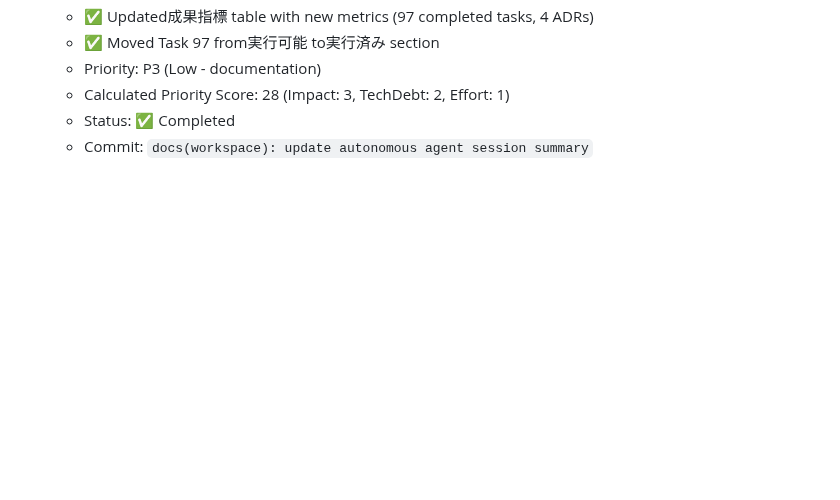
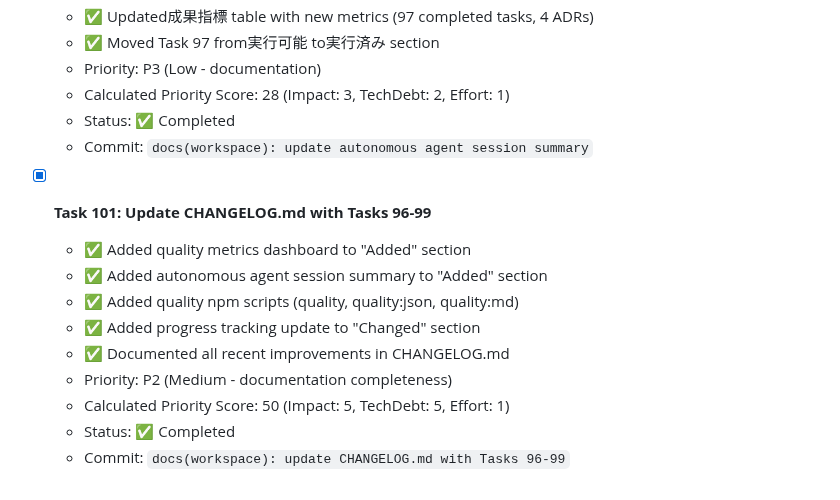
Before and after one commit to HasegawaMasahide/it_supervisor, a Markdown page: progress.md, the part around the change. Rendered like a GitHub page; blank space fills up the shorter version.

Commit message:
docs(workspace): Task 96-101でCHANGELOG.mdとprogress.mdを更新
- Added quality metrics dashboard, ADRs, and session summary to CHANGELOG.md
- Added quality npm scripts (quality, quality:json, quality:md)
- Documented Task 101 completion in progress.md
- Updated "Changed" section with progress tracking updates

Co-Authored-By: Claude Sonnet 4.5 <noreply@anthropic.com>

Task: #107
Phase: 29
Priority: P2 (Score: 50)
Category: docs
Scope: workspace
Files-Changed: 2
Lines-Added: 15
Lines-Deleted: 1

```diff
--- a/progress.md
+++ b/progress.md
@@ -1174,3 +1174,14 @@ Record any discoveries that need further investigation:
   - Calculated Priority Score: 28 (Impact: 3, TechDebt: 2, Effort: 1)
   - Status: ✅ Completed
   - Commit: `docs(workspace): update autonomous agent session summary`
+
+- [x] **Task 101: Update CHANGELOG.md with Tasks 96-99**
+  - ✅ Added quality metrics dashboard to "Added" section
+  - ✅ Added autonomous agent session summary to "Added" section
+  - ✅ Added quality npm scripts (quality, quality:json, quality:md)
+  - ✅ Added progress tracking update to "Changed" section
+  - ✅ Documented all recent improvements in CHANGELOG.md
+  - Priority: P2 (Medium - documentation completeness)
+  - Calculated Priority Score: 50 (Impact: 5, TechDebt: 5, Effort: 1)
+  - Status: ✅ Completed
+  - Commit: `docs(workspace): update CHANGELOG.md with Tasks 96-99`
```
Also changed, not shown: CHANGELOG.md (+4 -1 lines).
